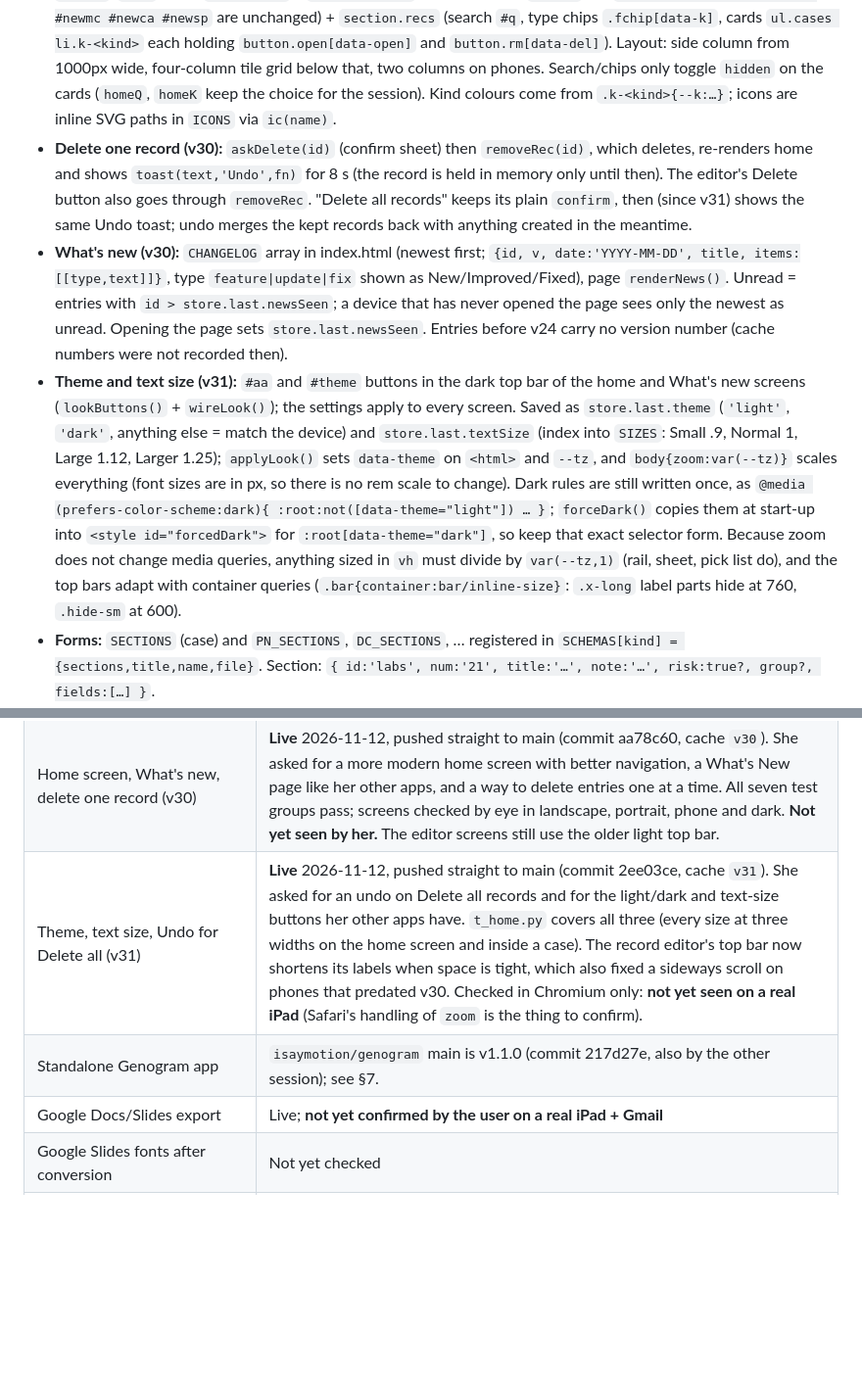
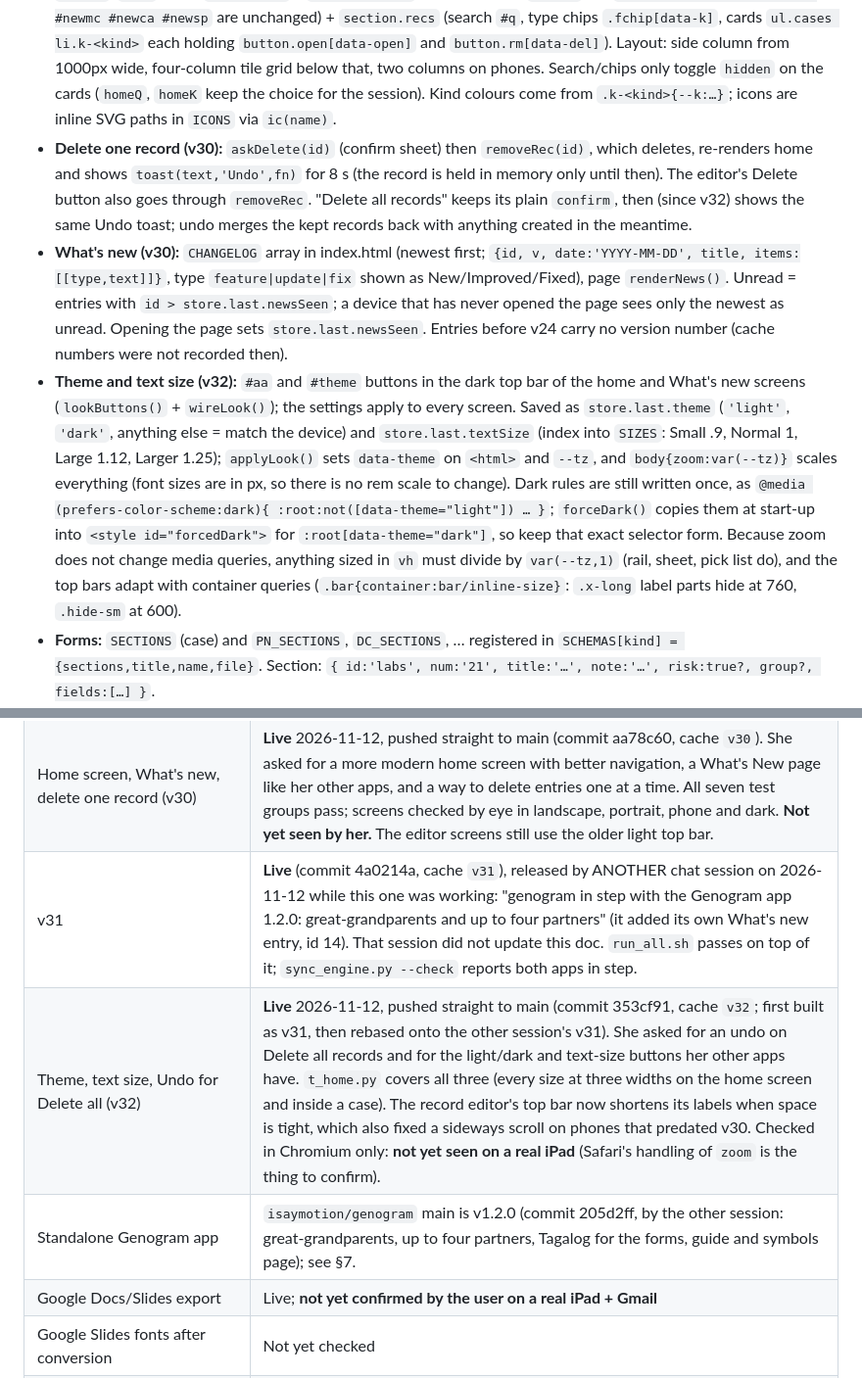
Before and after one commit to isaymotion/case-psychinterview, a Markdown page: HANDOFF.md, 2 parts joined by grey strips. Shown at 98% size. GitHub-like rendering; blank space fills up the shorter version.

Commit message:
dev-tools: handoff for v32 and the other session's v31
Co-Authored-By: Claude Fable 5.2 <noreply@anthropic.com>
Claude-Session: https://claude.ai/code/session_01CQ3EHXuNemLNWegxKwcDfJ

```diff
--- a/HANDOFF.md
+++ b/HANDOFF.md
@@ -19,9 +19,9 @@
 ## 3. Architecture and data formats
 - **Record store:** `localStorage['psyCaseApp.v1'] = {cases:{id:{id,kind,created,updated,data,...}}, last:{...remembered settings}}`. Kinds: `case`, `pn` progress note, `dc` discharge summary, `mc` medical certificate, `ca` clinical abstract, `ho` handover, `sp` safety plan.
 - **Home screen (v30):** `renderHome()` draws a dark top bar (`.bar.top`, buttons `.btn.ghost`: `#news` with unread `.badge`, `#imp`), then `.home-grid` = `section.start` (tiles built from `STARTS`; ids `#new #newpn #newdc #newho #newmc #newca #newsp` are unchanged) + `section.recs` (search `#q`, type chips `.fchip[data-k]`, cards `ul.cases li.k-<kind>` each holding `button.open[data-open]` and `button.rm[data-del]`). Layout: side column from 1000px wide, four-column tile grid below that, two columns on phones. Search/chips only toggle `hidden` on the cards (`homeQ`, `homeK` keep the choice for the session). Kind colours come from `.k-<kind>{--k:…}`; icons are inline SVG paths in `ICONS` via `ic(name)`.
-- **Delete one record (v30):** `askDelete(id)` (confirm sheet) then `removeRec(id)`, which deletes, re-renders home and shows `toast(text,'Undo',fn)` for 8 s (the record is held in memory only until then). The editor's Delete button also goes through `removeRec`. "Delete all records" keeps its plain `confirm`, then (since v31) shows the same Undo toast; undo merges the kept records back with anything created in the meantime.
+- **Delete one record (v30):** `askDelete(id)` (confirm sheet) then `removeRec(id)`, which deletes, re-renders home and shows `toast(text,'Undo',fn)` for 8 s (the record is held in memory only until then). The editor's Delete button also goes through `removeRec`. "Delete all records" keeps its plain `confirm`, then (since v32) shows the same Undo toast; undo merges the kept records back with anything created in the meantime.
 - **What's new (v30):** `CHANGELOG` array in index.html (newest first; `{id, v, date:'YYYY-MM-DD', title, items:[[type,text]]}`, type `feature|update|fix` shown as New/Improved/Fixed), page `renderNews()`. Unread = entries with `id > store.last.newsSeen`; a device that has never opened the page sees only the newest as unread. Opening the page sets `store.last.newsSeen`. Entries before v24 carry no version number (cache numbers were not recorded then).
-- **Theme and text size (v31):** `#aa` and `#theme` buttons in the dark top bar of the home and What's new screens (`lookButtons()` + `wireLook()`); the settings apply to every screen. Saved as `store.last.theme` (`'light'`, `'dark'`, anything else = match the device) and `store.last.textSize` (index into `SIZES`: Small .9, Normal 1, Large 1.12, Larger 1.25); `applyLook()` sets `data-theme` on `<html>` and `--tz`, and `body{zoom:var(--tz)}` scales everything (font sizes are in px, so there is no rem scale to change). Dark rules are still written once, as `@media (prefers-color-scheme:dark){ :root:not([data-theme="light"]) … }`; `forceDark()` copies them at start-up into `<style id="forcedDark">` for `:root[data-theme="dark"]`, so keep that exact selector form. Because zoom does not change media queries, anything sized in `vh` must divide by `var(--tz,1)` (rail, sheet, pick list do), and the top bars adapt with container queries (`.bar{container:bar/inline-size}`: `.x-long` label parts hide at 760, `.hide-sm` at 600).
+- **Theme and text size (v32):** `#aa` and `#theme` buttons in the dark top bar of the home and What's new screens (`lookButtons()` + `wireLook()`); the settings apply to every screen. Saved as `store.last.theme` (`'light'`, `'dark'`, anything else = match the device) and `store.last.textSize` (index into `SIZES`: Small .9, Normal 1, Large 1.12, Larger 1.25); `applyLook()` sets `data-theme` on `<html>` and `--tz`, and `body{zoom:var(--tz)}` scales everything (font sizes are in px, so there is no rem scale to change). Dark rules are still written once, as `@media (prefers-color-scheme:dark){ :root:not([data-theme="light"]) … }`; `forceDark()` copies them at start-up into `<style id="forcedDark">` for `:root[data-theme="dark"]`, so keep that exact selector form. Because zoom does not change media queries, anything sized in `vh` must divide by `var(--tz,1)` (rail, sheet, pick list do), and the top bars adapt with container queries (`.bar{container:bar/inline-size}`: `.x-long` label parts hide at 760, `.hide-sm` at 600).
 - **Forms:** `SECTIONS` (case) and `PN_SECTIONS`, `DC_SECTIONS`, … registered in `SCHEMAS[kind] = {sections,title,name,file}`. Section: `{ id:'labs', num:'21', title:'…', note:'…', risk:true?, group?, fields:[…] }`.
 - **Field types:** `text`, `area` (`quote`, `big`, `tool`), `checks` (`o:[…]`, `score`), `radio` (`o`, `detail` → value in `id+'__d'`), `radios`, `parts` (`p:[keys]` → object), `table` (`c:[cols]`, `rows`), `lines` (array of strings; `defaults:true` = references), `grid` (`rows`,`cols` → `{ "Row|Col": text }`), `family` (array of `{id,name,rel,age,sex?,status,psych,cond,withPt,desc}` plus, since v27, `occ` occupation/role, `count` several people in one symbol, `twin`, `of` id of the person they attach to, `relStatus` couple's relationship; see Genogram below), `labs` (`labPanels:{cbc:[[test,value,range],…], ua:"text"}`), `sub` (subheading).
   Example: `{t:'radio', id:'progRating', label:'Prognosis', o:['Good','Fair','Guarded','Poor']}`.
@@ -75,8 +75,9 @@ Passing: every `errors []`, no Traceback (seven `errors []` lines since v30: the
 | Wording (v28) | **Live** 2026-11-12 (commit 6c38b27, cache `v28`): "How many" is now "Number of people (if a group)". |
 | v29 | **Live** (commit ca18805, cache `v29`), released by ANOTHER chat session on 2026-11-12: "genogram in step with the Genogram app: cousins, adopted and foster children, pregnancies and losses, substance use mark; opens and saves Genogram app files". That session did not update this doc; read `git log -3` and the diff before changing the genogram. `run_all.sh` passes against v29 (six `errors []`, run 2026-11-12) but the tests do not cover the v29 additions. |
 | Home screen, What's new, delete one record (v30) | **Live** 2026-11-12, pushed straight to main (commit aa78c60, cache `v30`). She asked for a more modern home screen with better navigation, a What's New page like her other apps, and a way to delete entries one at a time. All seven test groups pass; screens checked by eye in landscape, portrait, phone and dark. **Not yet seen by her.** The editor screens still use the older light top bar. |
-| Theme, text size, Undo for Delete all (v31) | **Live** 2026-11-12, pushed straight to main (commit 2ee03ce, cache `v31`). She asked for an undo on Delete all records and for the light/dark and text-size buttons her other apps have. `t_home.py` covers all three (every size at three widths on the home screen and inside a case). The record editor's top bar now shortens its labels when space is tight, which also fixed a sideways scroll on phones that predated v30. Checked in Chromium only: **not yet seen on a real iPad** (Safari's handling of `zoom` is the thing to confirm). |
-| Standalone Genogram app | `isaymotion/genogram` main is v1.1.0 (commit 217d27e, also by the other session); see §7. |
+| v31 | **Live** (commit 4a0214a, cache `v31`), released by ANOTHER chat session on 2026-11-12 while this one was working: "genogram in step with the Genogram app 1.2.0: great-grandparents and up to four partners" (it added its own What's new entry, id 14). That session did not update this doc. `run_all.sh` passes on top of it; `sync_engine.py --check` reports both apps in step. |
+| Theme, text size, Undo for Delete all (v32) | **Live** 2026-11-12, pushed straight to main (commit 353cf91, cache `v32`; first built as v31, then rebased onto the other session's v31). She asked for an undo on Delete all records and for the light/dark and text-size buttons her other apps have. `t_home.py` covers all three (every size at three widths on the home screen and inside a case). The record editor's top bar now shortens its labels when space is tight, which also fixed a sideways scroll on phones that predated v30. Checked in Chromium only: **not yet seen on a real iPad** (Safari's handling of `zoom` is the thing to confirm). |
+| Standalone Genogram app | `isaymotion/genogram` main is v1.2.0 (commit 205d2ff, by the other session: great-grandparents, up to four partners, Tagalog for the forms, guide and symbols page); see §7. |
 | Google Docs/Slides export | Live; **not yet confirmed by the user on a real iPad + Gmail** |
 | Google Slides fonts after conversion | Not yet checked |
 | Rename to PsychInterview | Done |
```
Also changed, not shown: other parts of HANDOFF.md (+2 -2 lines).
